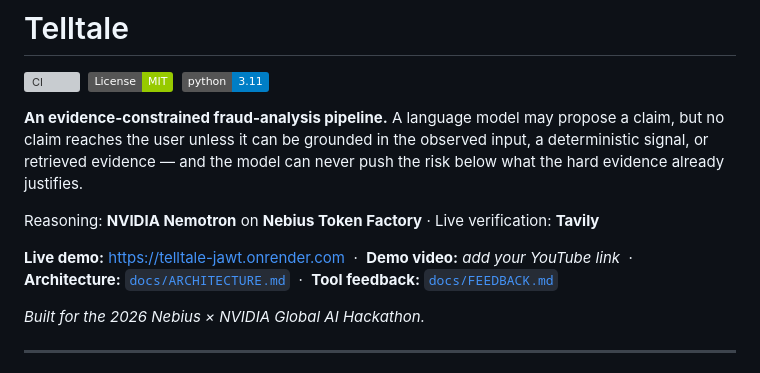
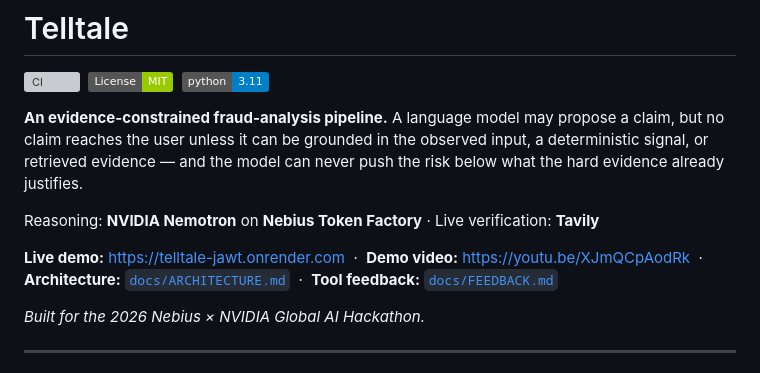
Before and after one commit to adityaalleshwaram508-sys/Telltale, a Markdown page: README.md, the part around the change. Drawn GitHub-style; badges without logos; grey boxes are pictures that could not be loaded.

Commit message:
docs: add demo video link

```diff
--- a/README.md
+++ b/README.md
@@ -11,7 +11,7 @@ push the risk below what the hard evidence already justifies.
 
 Reasoning: **NVIDIA Nemotron** on **Nebius Token Factory** · Live verification: **Tavily**
 
-**Live demo:** https://telltale-jawt.onrender.com &nbsp;·&nbsp; **Demo video:** _add your YouTube link_ &nbsp;·&nbsp; **Architecture:** [`docs/ARCHITECTURE.md`](docs/ARCHITECTURE.md) &nbsp;·&nbsp; **Tool feedback:** [`docs/FEEDBACK.md`](docs/FEEDBACK.md)
+**Live demo:** https://telltale-jawt.onrender.com &nbsp;·&nbsp; **Demo video:** https://youtu.be/XJmQCpAodRk &nbsp;·&nbsp; **Architecture:** [`docs/ARCHITECTURE.md`](docs/ARCHITECTURE.md) &nbsp;·&nbsp; **Tool feedback:** [`docs/FEEDBACK.md`](docs/FEEDBACK.md)
 
 *Built for the 2026 Nebius × NVIDIA Global AI Hackathon.*
 
```
